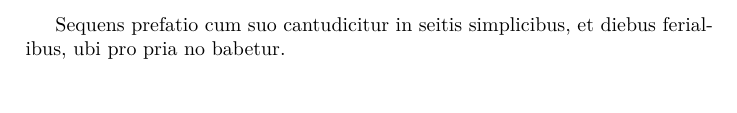
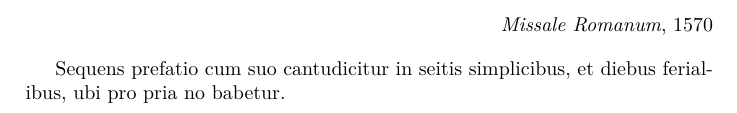
Before and after one commit to matajoh/chant, a LaTeX document (misc/missa-pro-defunctis-preface.tex): part of the page, cut at the place of the change. Compiled offline with LuaLaTeX.

Commit message:
Addressing feedback
Signed-off-by: Matthew A Johnson <matjoh@microsoft.com>

```diff
--- a/misc/missa-pro-defunctis-preface.tex
+++ b/misc/missa-pro-defunctis-preface.tex
@@ -6,6 +6,10 @@
 
 \begin{document}
 
+\begin{flushright}
+\emph{Missale Romanum}, 1570
+\end{flushright}
+
 Sequens prefatio cum suo cantudicitur in seitis simplicibus, et diebus ferialibus, ubi pro pria no babetur.
 
 \gregorioscore{missa-pro-defunctis-preface}
```
Also changed, not shown: 1 other file.
